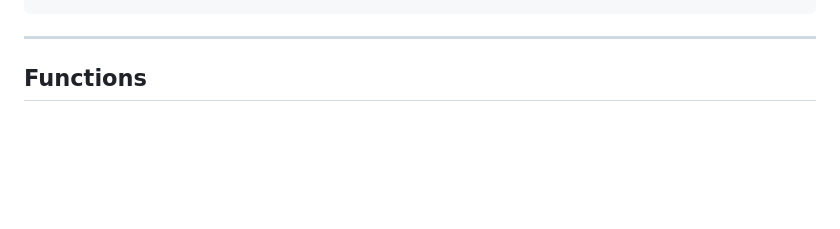
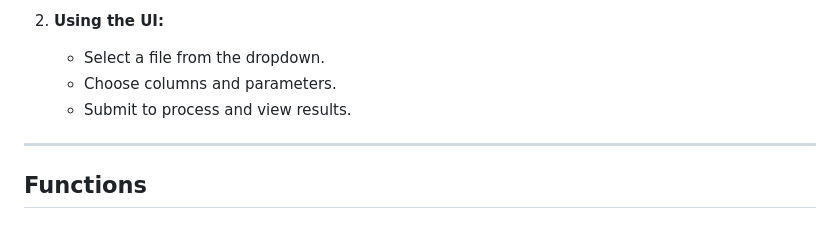
Before and after one commit to DanZlotnikov/DM_Project_IBS_Identification, a Markdown page: README.md, the part around the change printed below. Drawn GitHub-style; blank space fills up the shorter version.

```diff
--- a/README.md
+++ b/README.md
@@ -59,3 +124,7 @@ run_tests(X, check_cols, y)
+2. **Using the UI:**
+   - Select a file from the dropdown.
+   - Choose columns and parameters.
+   - Submit to process and view results.
 
 ---
 
```
Also changed, not shown: other parts of README.md (+73 -8 lines).
